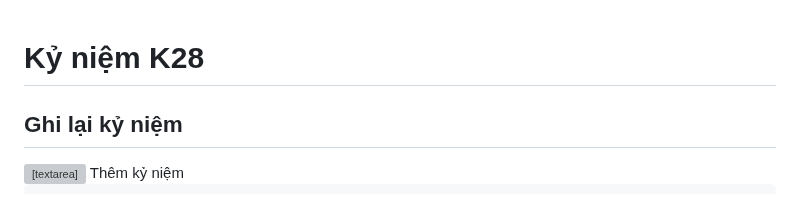
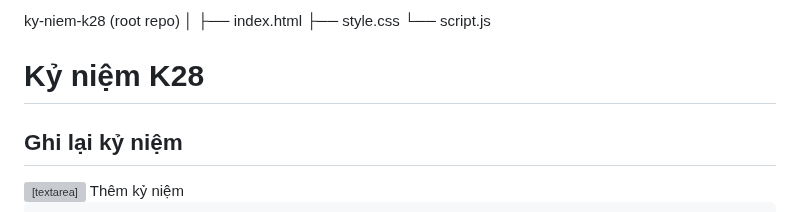
Before and after one commit to tien-45/Web-bai-tin, a Markdown page: README.md, the part around the change. Drawn GitHub-style; grey boxes are pictures that could not be loaded.

```diff
--- a/README.md
+++ b/README.md
@@ -1,3 +1,9 @@
+ky-niem-k28 (root repo)
+│
+├── index.html
+├── style.css
+└── script.js
+
 <!DOCTYPE html>
 <html lang="vi">
 <head>
```
